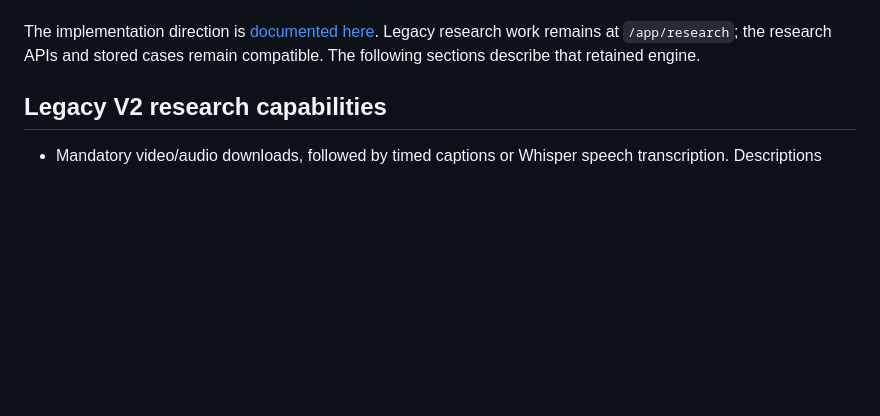
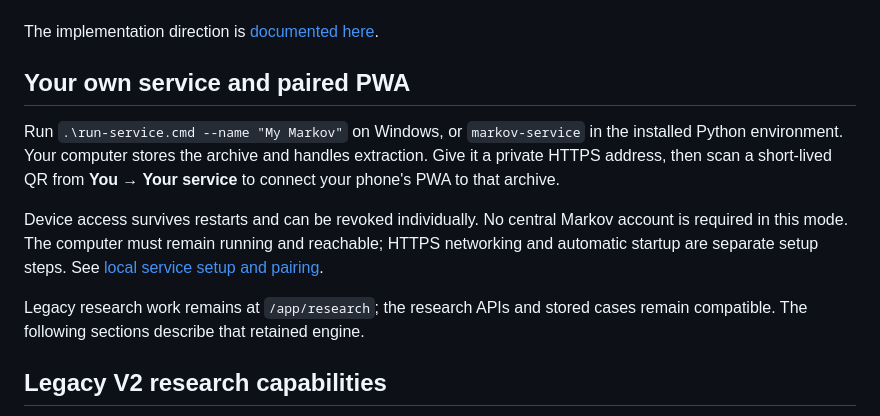
Before and after one commit to Okohedeki/markov-engine, a Markdown page: README.md, the part around the change. Drawn GitHub-style; blank space fills up the shorter version.

Commit message:
Introduce the personal service and QR-paired PWA

```diff
--- a/README.md
+++ b/README.md
@@ -29,6 +29,19 @@ queued: the installed app explains when a connection is required. Muse directory
 submission and live integration testing remain pending its account-gated review.
 
 The implementation direction is [documented here](docs/bookmark-direction.md).
+
+## Your own service and paired PWA
+
+Run `.\run-service.cmd --name "My Markov"` on Windows, or `markov-service` in
+the installed Python environment. Your computer stores the archive and handles
+extraction. Give it a private HTTPS address, then scan a short-lived QR from
+**You → Your service** to connect your phone's PWA to that archive.
+
+Device access survives restarts and can be revoked individually. No central
+Markov account is required in this mode. The computer must remain running and
+reachable; HTTPS networking and automatic startup are separate setup steps.
+See [local service setup and pairing](docs/local-service.md).
+
 Legacy research work remains at `/app/research`; the research APIs and stored
 cases remain compatible. The following sections describe that retained engine.
 
```
